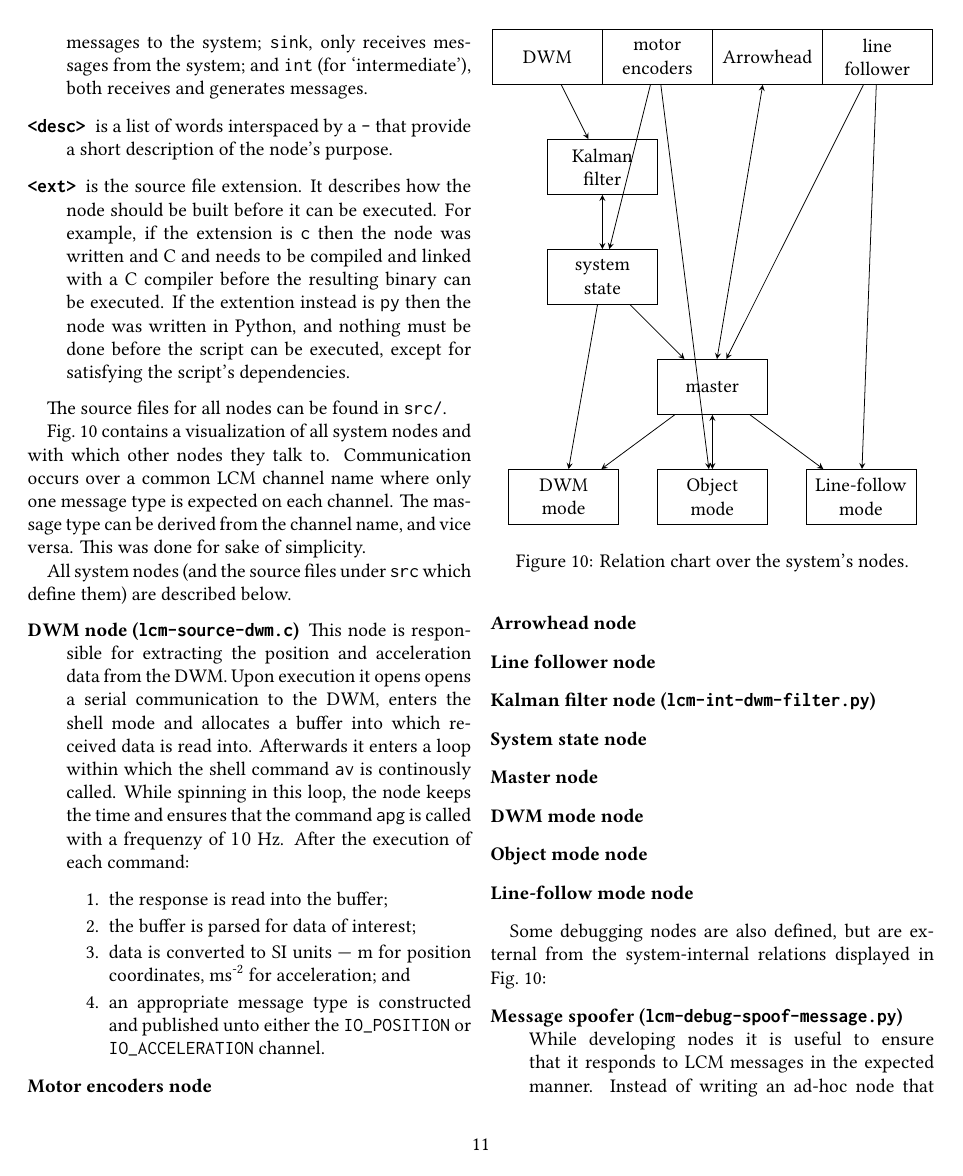
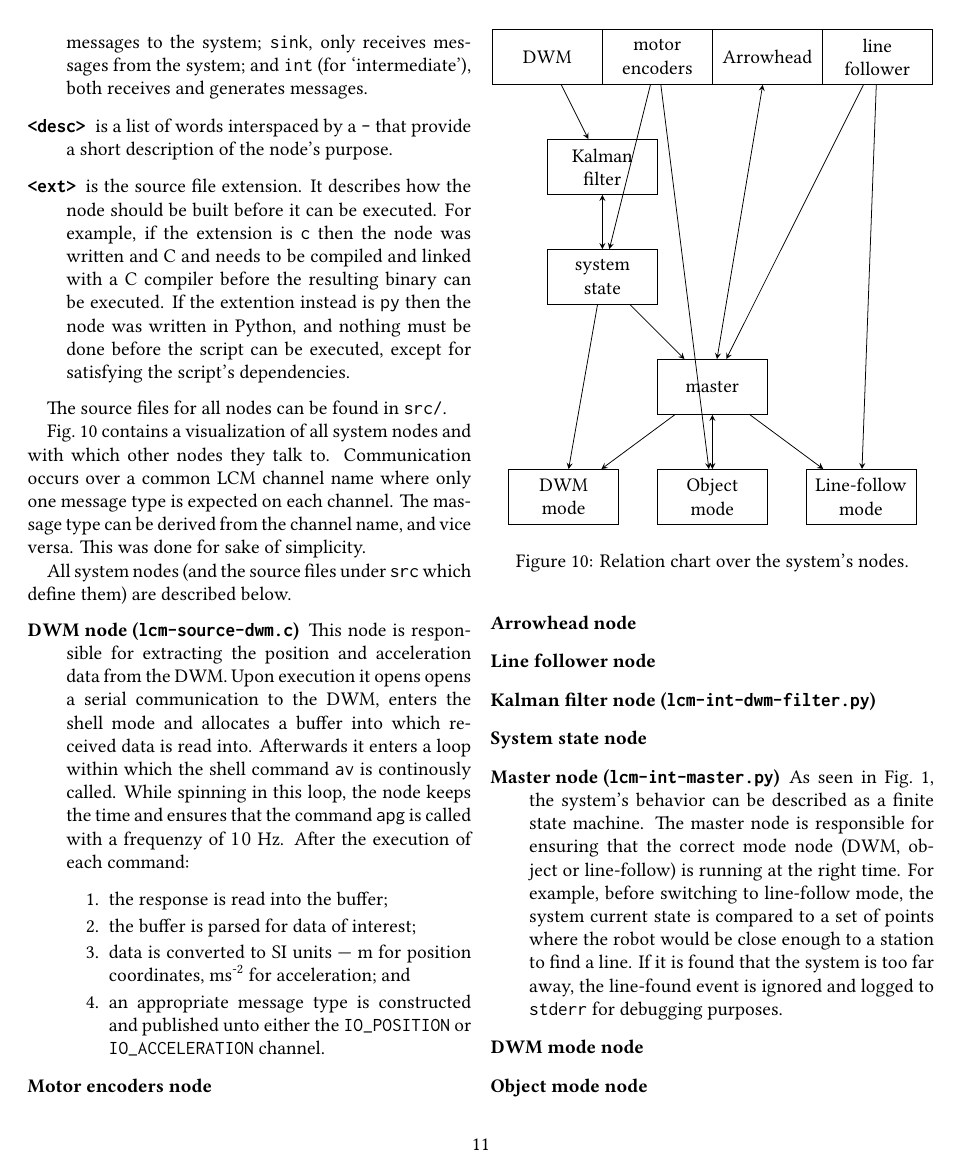
Before and after one commit to tmplt/ed7039e, a LaTeX document (report/master.tex, which reads report/sections/implementation.tex): page 11 of 13. Compiled offline with XeLaTeX.

Commit message:
report: describe the master node

```diff
--- a/report/sections/implementation.tex
+++ b/report/sections/implementation.tex
@@ -326,7 +326,11 @@ After the execution of each command:
 
 \item[System state node]
 
-\item[Master node]
+\item[Master node (\texttt{lcm-int-master.py})]
+  As seen in Fig.~\ref{fig:state_machine}, the system's behavior can be described as a finite state machine.
+  The master node is responsible for ensuring that the correct mode node (DWM, object or line-follow) is running at the right time.
+  For example, before switching to line-follow mode, the system current state is compared to a set of points where the robot would be close enough to a station to find a line.
+  If it is found that the system is too far away, the line-found event is ignored and logged to \texttt{stderr} for debugging purposes.
 
 \item[DWM mode node]
 
```
